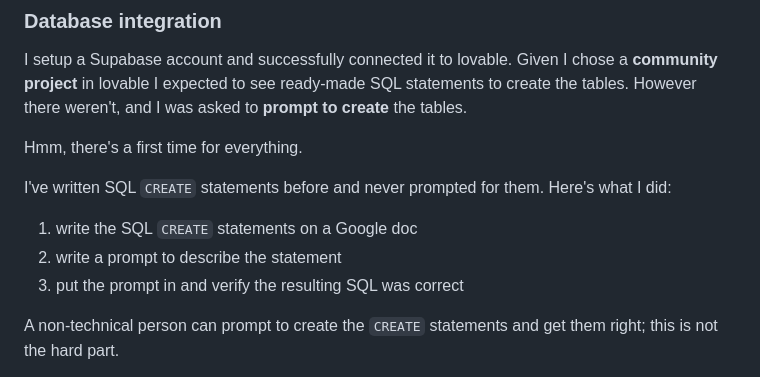
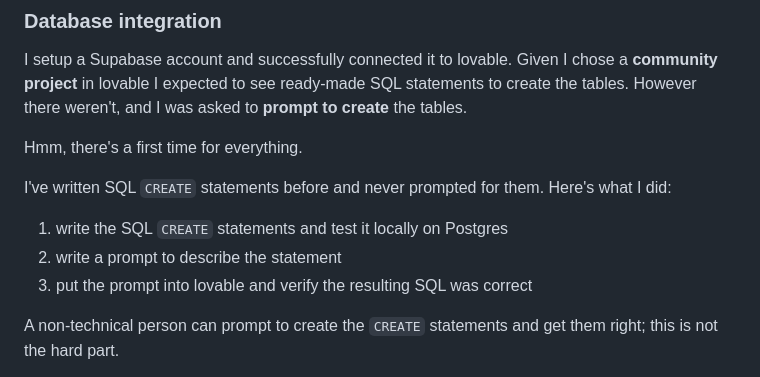
Before and after one commit to badaboot/gatsby-starter-minimal-ts, a Markdown page: src/content/vibe-coding.md, the part around the change. Rendered like a GitHub page.

```diff
--- a/src/content/vibe-coding.md
+++ b/src/content/vibe-coding.md
@@ -40,9 +40,9 @@ Hmm, there's a first time for everything.
 
 I've written SQL `CREATE` statements before and never prompted for them. Here's what I did:
 
-1. write the SQL `CREATE` statements on a Google doc
+1. write the SQL `CREATE` statements and test it locally on Postgres
 2. write a prompt to describe the statement
-3. put the prompt in and verify the resulting SQL was correct
+3. put the prompt into lovable and verify the resulting SQL was correct
 
 A non-technical person can prompt to create the `CREATE` statements and get them right; this is not the hard part.
 
```
